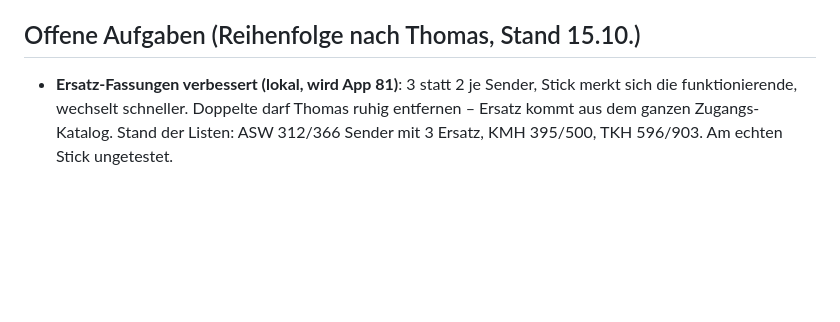
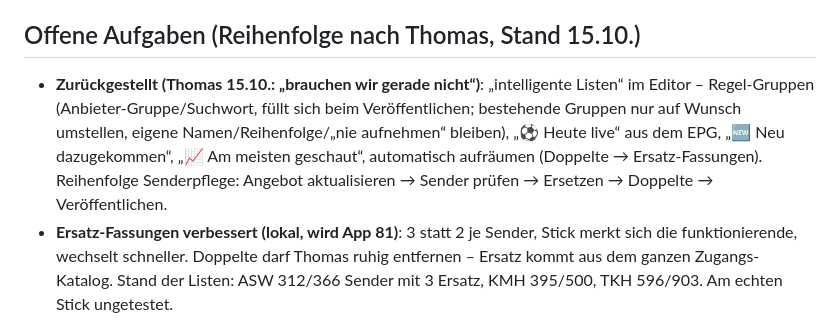
Before and after one commit to Palma-1904/iptv, a Markdown page: CLAUDE.md, the part around the change. Rendered like a GitHub page; blank space fills up the shorter version.

Commit message:
Notiz: intelligente Listen vorerst zurückgestellt
Co-Authored-By: Claude Opus 5.5 <noreply@anthropic.com>

```diff
--- a/CLAUDE.md
+++ b/CLAUDE.md
@@ -334,6 +334,11 @@ Fehlerhafte Adressen (`line.trx-ott.com`, `line.smart-ultra.cc`) existieren nich
 - Jeder Push = neue App-Version (auch bei reinen Editor-/Notiz-Änderungen) → Änderungen gesammelt pushen.
 
 ## Offene Aufgaben (Reihenfolge nach Thomas, Stand 15.10.)
+- **Zurückgestellt (Thomas 15.10.: „brauchen wir gerade nicht“)**: „intelligente Listen“ im Editor – Regel-Gruppen
+  (Anbieter-Gruppe/Suchwort, füllt sich beim Veröffentlichen; bestehende Gruppen nur auf Wunsch umstellen, eigene
+  Namen/Reihenfolge/„nie aufnehmen“ bleiben), „⚽ Heute live“ aus dem EPG, „🆕 Neu dazugekommen“, „📈 Am meisten
+  geschaut“, automatisch aufräumen (Doppelte → Ersatz-Fassungen). Reihenfolge Senderpflege: Angebot aktualisieren →
+  Sender prüfen → Ersetzen → Doppelte → Veröffentlichen.
 - **Ersatz-Fassungen verbessert (lokal, wird App 81)**: 3 statt 2 je Sender, Stick merkt sich die funktionierende,
   wechselt schneller. Doppelte darf Thomas ruhig entfernen – Ersatz kommt aus dem ganzen Zugangs-Katalog.
   Stand der Listen: ASW 312/366 Sender mit 3 Ersatz, KMH 395/500, TKH 596/903. Am echten Stick ungetestet.
```
